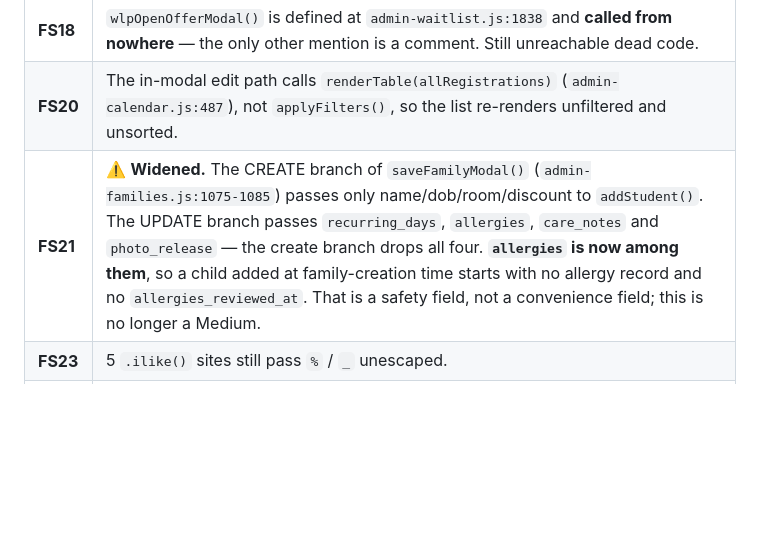
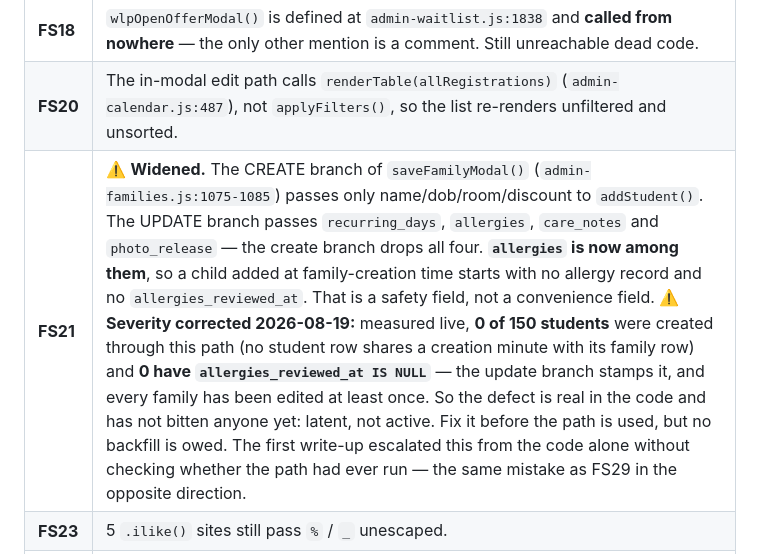
Before and after one commit to timothystl/childcare-portal, a Markdown page: CLAUDE.md, the part around the change. Rendered like a GitHub page; blank space fills up the shorter version.

Commit message:
Correct FS21 severity: latent, not active
Measured live: 0 of 150 students were created through the family-modal create
path, and 0 have allergies_reviewed_at IS NULL. The defect is real in the code
but has not bitten anyone. The first write-up escalated it from reading the code
without checking whether the path had ever run - the FS29 mistake inverted.

Co-Authored-By: Claude Opus 5 <noreply@anthropic.com>
Claude-Session: https://claude.ai/code/session_01GucqhsECdJPWFUm8vFnJoL

```diff
--- a/CLAUDE.md
+++ b/CLAUDE.md
@@ -883,7 +883,7 @@ producer, not the consumer.
 | **FS16** | `wlpEnrollFromWaitlist` prompts for a missing phone but passes `parentEmail: k.parentEmail` straight through with no check (`admin-waitlist.js:1828`). |
 | **FS18** | `wlpOpenOfferModal()` is defined at `admin-waitlist.js:1838` and **called from nowhere** — the only other mention is a comment. Still unreachable dead code. |
 | **FS20** | The in-modal edit path calls `renderTable(allRegistrations)` (`admin-calendar.js:487`), not `applyFilters()`, so the list re-renders unfiltered and unsorted. |
-| **FS21** | ⚠️ **Widened.** The CREATE branch of `saveFamilyModal()` (`admin-families.js:1075-1085`) passes only name/dob/room/discount to `addStudent()`. The UPDATE branch passes `recurring_days`, `allergies`, `care_notes` and `photo_release` — the create branch drops all four. **`allergies` is now among them**, so a child added at family-creation time starts with no allergy record and no `allergies_reviewed_at`. That is a safety field, not a convenience field; this is no longer a Medium. |
+| **FS21** | ⚠️ **Widened.** The CREATE branch of `saveFamilyModal()` (`admin-families.js:1075-1085`) passes only name/dob/room/discount to `addStudent()`. The UPDATE branch passes `recurring_days`, `allergies`, `care_notes` and `photo_release` — the create branch drops all four. **`allergies` is now among them**, so a child added at family-creation time starts with no allergy record and no `allergies_reviewed_at`. That is a safety field, not a convenience field. ⚠️ **Severity corrected 2026-08-19:** measured live, **0 of 150 students** were created through this path (no student row shares a creation minute with its family row) and **0 have `allergies_reviewed_at IS NULL`** — the update branch stamps it, and every family has been edited at least once. So the defect is real in the code and has not bitten anyone yet: latent, not active. Fix it before the path is used, but no backfill is owed. The first write-up escalated this from the code alone without checking whether the path had ever run — the same mistake as FS29 in the opposite direction. |
 | **FS23** | 5 `.ilike()` sites still pass `%` / `_` unescaped. |
 | **FS25** | The catch now falls back to `mailto:`, but `wlsToast` (success) is still shown unconditionally after the `try/catch` (`waitlist-status.js:116-117`) — so a failure shows a mail client *and* "sent". |
 | **FS27** | Month nav clears `_arPickDate` and hides the picker only (`admin-calendar.js:1385-1396`); accumulated selections from the previous month survive. |
```
